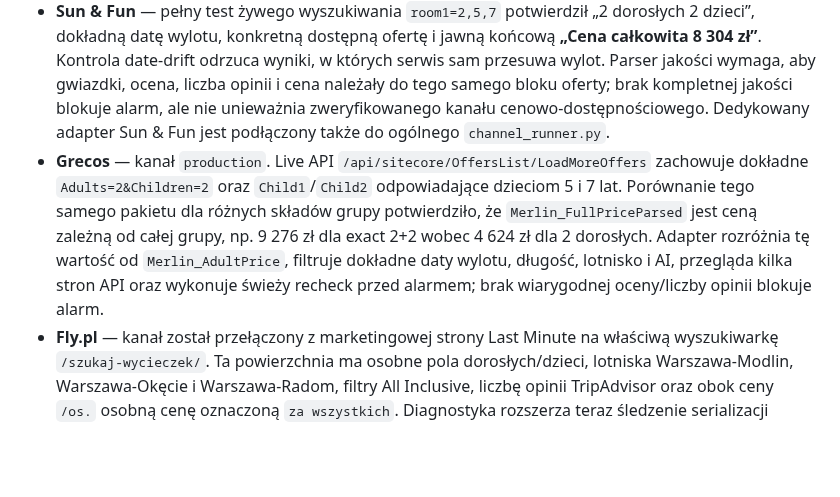
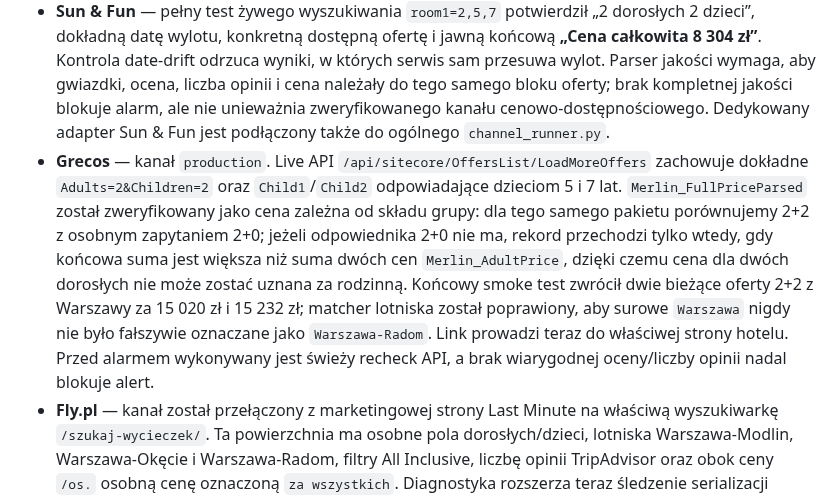
Before and after one commit to napieraj2018-arch/Watcher-15, a Markdown page: README.md, the part around the change. GitHub-like rendering; blank space fills up the shorter version.

Commit message:
Document final Grecos production safeguards

```diff
--- a/README.md
+++ b/README.md
@@ -54,7 +54,7 @@ Najważniejsze ustalenia:
 - **EXIM tours** — kanał `production`. Żywe karty zachowują `AC1=2`, `KC1=2`, `KA1=5|7`, pokazują „2 dorosłych 2 dzieci”, stan „Dostępne online” oraz osobną `Cena całkowita` obok ceny `Dorosły od`. Walidacja na szerszym oknie potwierdziła rodzinne sumy niezależne od ceny dorosłego (m.in. 12 616 zł dla rodziny przy 5 369 zł dla dorosłego). Produkcyjny watcher nadal stosuje ścisłe okno 1–3 dni, 5–8 nocy, właściwe lotniska i fail-closed dla jakości; przy braku ofert w bieżącym oknie poprawnie zwraca 0 bez alarmu.
 - **Travelplanet** — interfejs przyjmuje 2 dorosłych i dzieci 5/7, ale podczas przejścia do wyników obecny przepływ automatyczny gubi dzieci i serializuje wyszukiwanie jak dla samych dorosłych. Taki wynik jest blokowany jako niebezpieczny dla alarmów. Diagnostyka analizuje bundlowany kod frontendu i sposób serializacji occupancy, aby odtworzyć prawidłowy payload zamiast zgadywać parametry.
 - **Sun & Fun** — pełny test żywego wyszukiwania `room1=2,5,7` potwierdził „2 dorosłych 2 dzieci”, dokładną datę wylotu, konkretną dostępną ofertę i jawną końcową **„Cena całkowita 8 304 zł”**. Kontrola date-drift odrzuca wyniki, w których serwis sam przesuwa wylot. Parser jakości wymaga, aby gwiazdki, ocena, liczba opinii i cena należały do tego samego bloku oferty; brak kompletnej jakości blokuje alarm, ale nie unieważnia zweryfikowanego kanału cenowo-dostępnościowego. Dedykowany adapter Sun & Fun jest podłączony także do ogólnego `channel_runner.py`.
-- **Grecos** — kanał `production`. Live API `/api/sitecore/OffersList/LoadMoreOffers` zachowuje dokładne `Adults=2&Children=2` oraz `Child1`/`Child2` odpowiadające dzieciom 5 i 7 lat. Porównanie tego samego pakietu dla różnych składów grupy potwierdziło, że `Merlin_FullPriceParsed` jest ceną zależną od całej grupy, np. 9 276 zł dla exact 2+2 wobec 4 624 zł dla 2 dorosłych. Adapter rozróżnia tę wartość od `Merlin_AdultPrice`, filtruje dokładne daty wylotu, długość, lotnisko i AI, przegląda kilka stron API oraz wykonuje świeży recheck przed alarmem; brak wiarygodnej oceny/liczby opinii blokuje alarm.
+- **Grecos** — kanał `production`. Live API `/api/sitecore/OffersList/LoadMoreOffers` zachowuje dokładne `Adults=2&Children=2` oraz `Child1`/`Child2` odpowiadające dzieciom 5 i 7 lat. `Merlin_FullPriceParsed` został zweryfikowany jako cena zależna od składu grupy: dla tego samego pakietu porównujemy 2+2 z osobnym zapytaniem 2+0; jeżeli odpowiednika 2+0 nie ma, rekord przechodzi tylko wtedy, gdy końcowa suma jest większa niż suma dwóch cen `Merlin_AdultPrice`, dzięki czemu cena dla dwóch dorosłych nie może zostać uznana za rodzinną. Końcowy smoke test zwrócił dwie bieżące oferty 2+2 z Warszawy za 15 020 zł i 15 232 zł; matcher lotniska został poprawiony, aby surowe `Warszawa` nigdy nie było fałszywie oznaczane jako `Warszawa-Radom`. Link prowadzi teraz do właściwej strony hotelu. Przed alarmem wykonywany jest świeży recheck API, a brak wiarygodnej oceny/liczby opinii nadal blokuje alert.
 - **Fly.pl** — kanał został przełączony z marketingowej strony Last Minute na właściwą wyszukiwarkę `/szukaj-wycieczek/`. Ta powierzchnia ma osobne pola dorosłych/dzieci, lotniska Warszawa-Modlin, Warszawa-Okęcie i Warszawa-Radom, filtry All Inclusive, liczbę opinii TripAdvisor oraz obok ceny `/os.` osobną cenę oznaczoną `za wszystkich`. Diagnostyka rozszerza teraz śledzenie serializacji uczestników w kodzie JS. `Za wszystkich` nie zostanie zaakceptowane jako cena rodzinna, dopóki wynik nie zachowa dokładnie 2+2 z wiekiem 5/7.
 - **Nekera** — strona jest dostępna; diagnostyka sieciowa wykryła dedykowane skrypty formularza i ofert (`searchbarListingForm.js`, `searchbarBaseForm.js`, `pluginOfferCollection.js`). Diagnostyka śledzi obecnie serializację uczestników w JS zamiast zgadywać parametry z DOM.
 - **Oasis Tours** — kanał ma własny workflow `source-12-oasis_pl.yml`; diagnostyka śledzi serializację uczestników w kodzie strony, ale dokładne 2+2 i końcowa cena nie są jeszcze potwierdzone.
```
